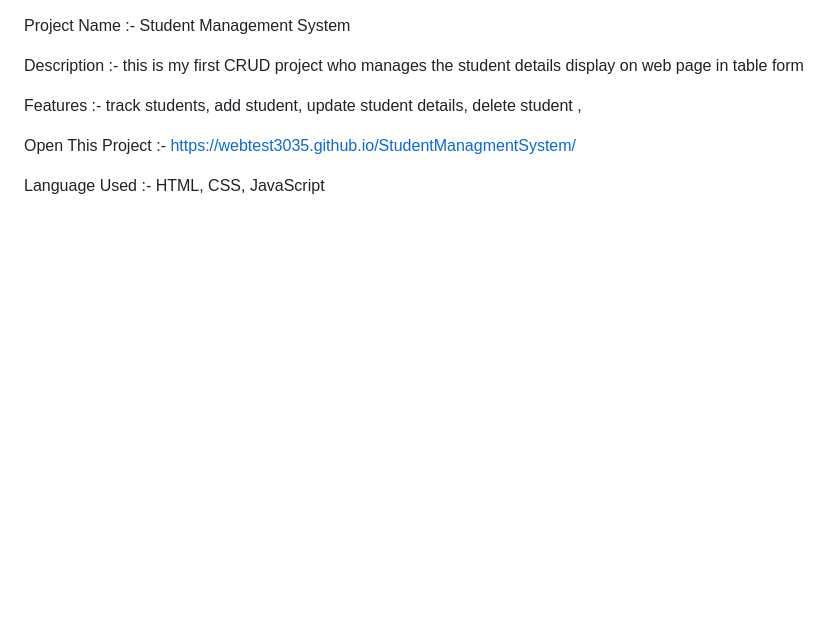
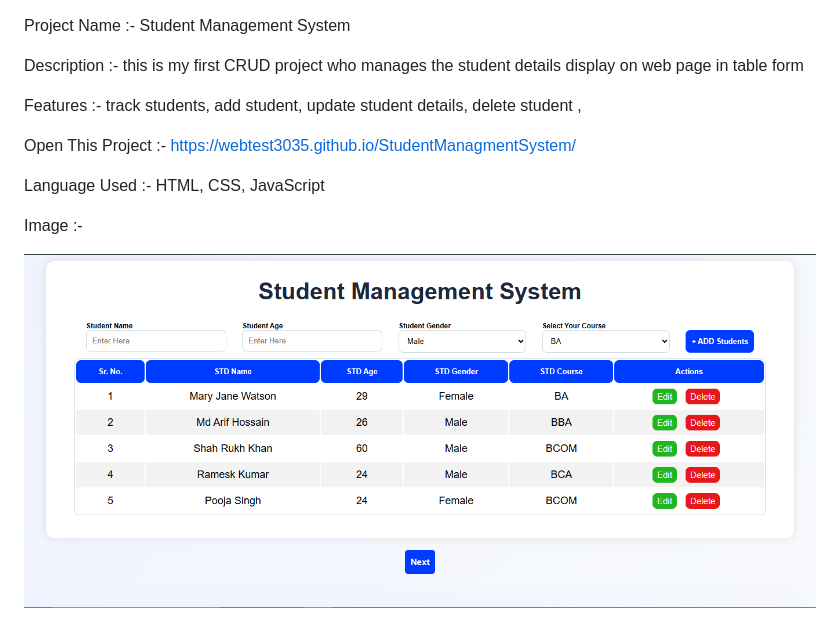
Before and after one commit to webtest3035/StudentManagmentSystem, a Markdown page: README.md, the part around the change. Drawn GitHub-style; pictures changed too: img/Student-Managment-System.png (added); blank space fills up the shorter version.

Commit message:
added img in readme section

```diff
--- a/README.md
+++ b/README.md
@@ -7,3 +7,7 @@ Features :- track students,  add student, update student details, delete student
 Open This Project :- https://webtest3035.github.io/StudentManagmentSystem/
 
 Language Used :- HTML, CSS, JavaScript
+
+Image :-
+
+![Home Page](img/Student-Managment-System.png)
```
